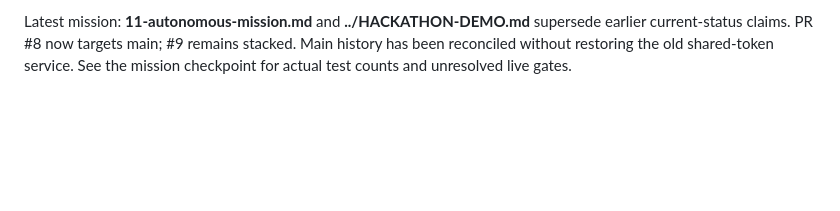
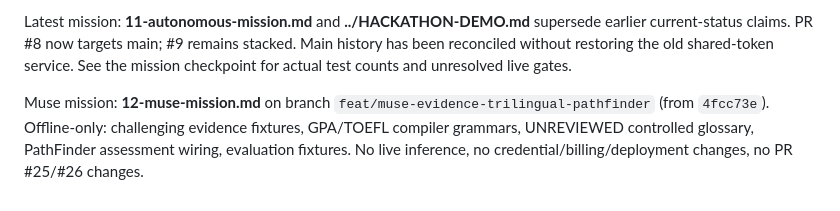
Before and after one commit to AfghanistanianHub/BursYar, a Markdown page: docs/checkpoints/README.md, the part around the change. Rendered like a GitHub page; blank space fills up the shorter version.

```diff
--- a/docs/checkpoints/README.md
+++ b/docs/checkpoints/README.md
@@ -22,3 +22,5 @@ Reboot continuation: **09-mac-reboot-recovery.md** and **../MAC-REBOOT-STARTUP.m
 Spending continuation: **10-spending-attestation.md**. Owner confirms a USD 5 Meta cap; setup now preserves saved state and supports a targeted, verified attestation-only update without API-key re-entry. Redacted diagnose mode exposes no credential or model values. Agent-side live Keychain access remains blocked by OSStatus -67674; no paid inference was invoked.
 
 Latest mission: **11-autonomous-mission.md** and **../HACKATHON-DEMO.md** supersede earlier current-status claims. PR #8 now targets main; #9 remains stacked. Main history has been reconciled without restoring the old shared-token service. See the mission checkpoint for actual test counts and unresolved live gates.
+
+Muse mission: **12-muse-mission.md** on branch `feat/muse-evidence-trilingual-pathfinder` (from `4fcc73e`). Offline-only: challenging evidence fixtures, GPA/TOEFL compiler grammars, UNREVIEWED controlled glossary, PathFinder assessment wiring, evaluation fixtures. No live inference, no credential/billing/deployment changes, no PR #25/#26 changes.
```
Also changed, not shown: docs/checkpoints/12-muse-mission.md (added, +66 -0 lines).
